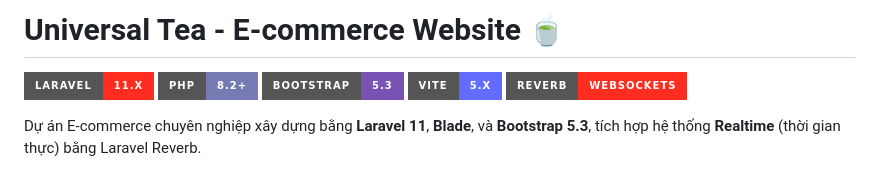
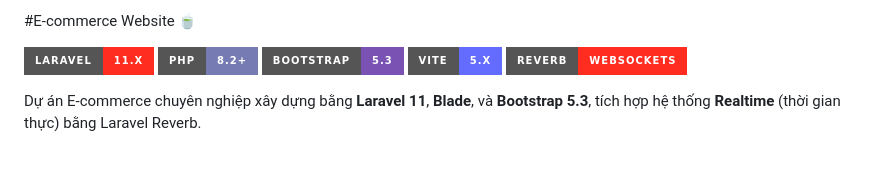
Before and after one commit to in4SECxMinDandy/E-commerce-website, a Markdown page: README.md, the part around the change. Drawn GitHub-style; badges without logos.

```diff
--- a/README.md
+++ b/README.md
@@ -1,4 +1,4 @@
-# Universal Tea - E-commerce Website 🍵
+#E-commerce Website 🍵
 
 ![Laravel](https://img.shields.io/badge/Laravel-11.x-FF2D20?style=for-the-badge&logo=laravel&logoColor=white)
 ![PHP](https://img.shields.io/badge/PHP-8.2+-777BB4?style=for-the-badge&logo=php&logoColor=white)
```
